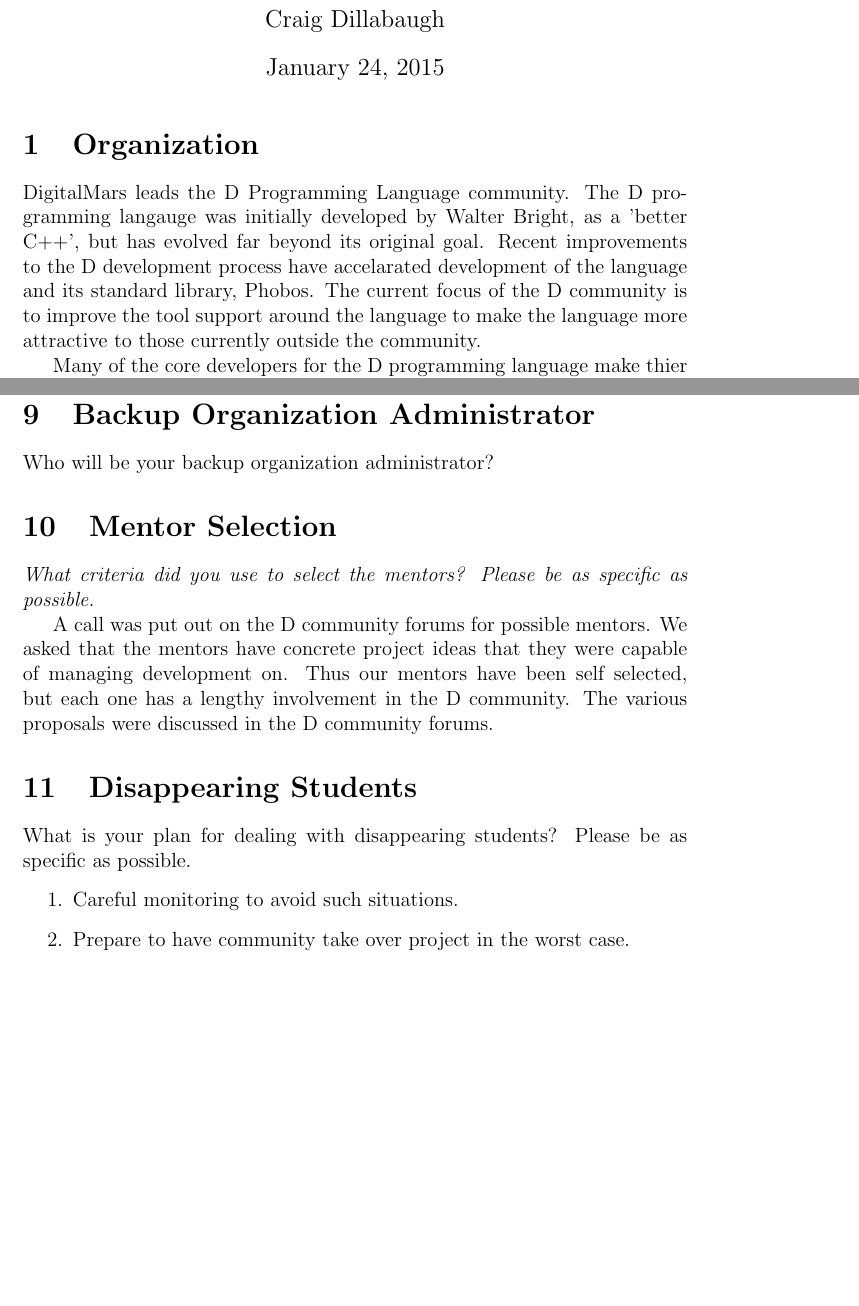
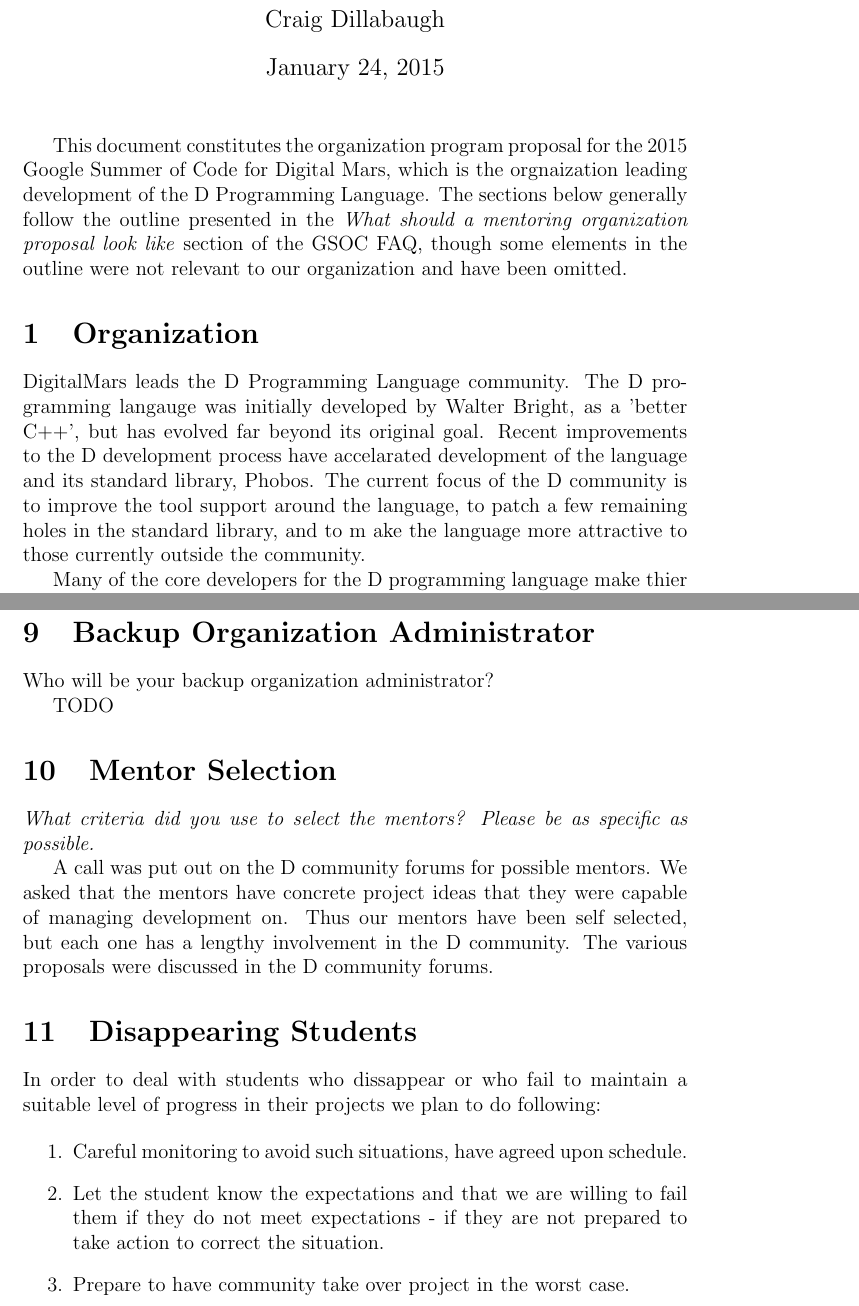
Before and after one commit to craig-dillabaugh/dlang-gsoc2015, a LaTeX document (dlang-gsoc2015.tex): two parts of pages 1 and 4 of 5 before the commit and two parts of pages 1 and 4 of 6 after it, joined at a grey line, cut so that both start at the same text, the shorter picture padded with empty space. Compiled offline with pdfLaTeX.

Commit message:
A large number of upgrades to the proposal.

```diff
--- a/dlang-gsoc2015.tex
+++ b/dlang-gsoc2015.tex
@@ -9,6 +9,14 @@
 \begin{document}
 \maketitle
 
+This document constitutes the organization program proposal for the
+2015 Google Summer of Code for Digital Mars, which is the orgnaization
+leading development of the D Programming Language. The sections below
+generally follow the outline presented in the \emph{What should a mentoring
+organization proposal look like} section of the GSOC FAQ, though some
+elements in the outline were not relevant to our organization and have
+been omitted.
+
 \section{Organization}
 
 DigitalMars leads the D Programming Language community.   The D programming
@@ -19,7 +27,8 @@
 its standard library, Phobos.
 The
 current focus of the D community is to improve the tool support around the
-language to make the language more attractive to those currently outside the
+language, to patch a few remaining holes in the standard library, and to m
+ake the language more attractive to those currently outside the
 community.
 
 Many of the core developers for the D programming language make thier
@@ -140,3 +160,4 @@
+TODO
 
 \section{Mentor Selection}
 
@@ -151,11 +172,16 @@
 in the D community forums.
 
 \section{Disappearing Students}
-What is your plan for dealing with disappearing students?
-Please be as specific as possible.
+In order to deal with students who dissappear or who fail to
+maintain a suitable level of progress in their projects we plan
+to do following:
 
 \begin{enumerate}
-\item Careful monitoring to avoid such situations.
+\item Careful monitoring to avoid such situations, have agreed upon
+schedule.
+\item Let the student know the expectations and that we are willing
+to fail them if they do not meet expectations - if they are not prepared
+to take action to correct the situation.
 \item Prepare to have community take over project in the worst case.
 \end{enumerate}
 
```
Also changed, not shown: dlang-gsoc2015.tex (29 more changed lines).
